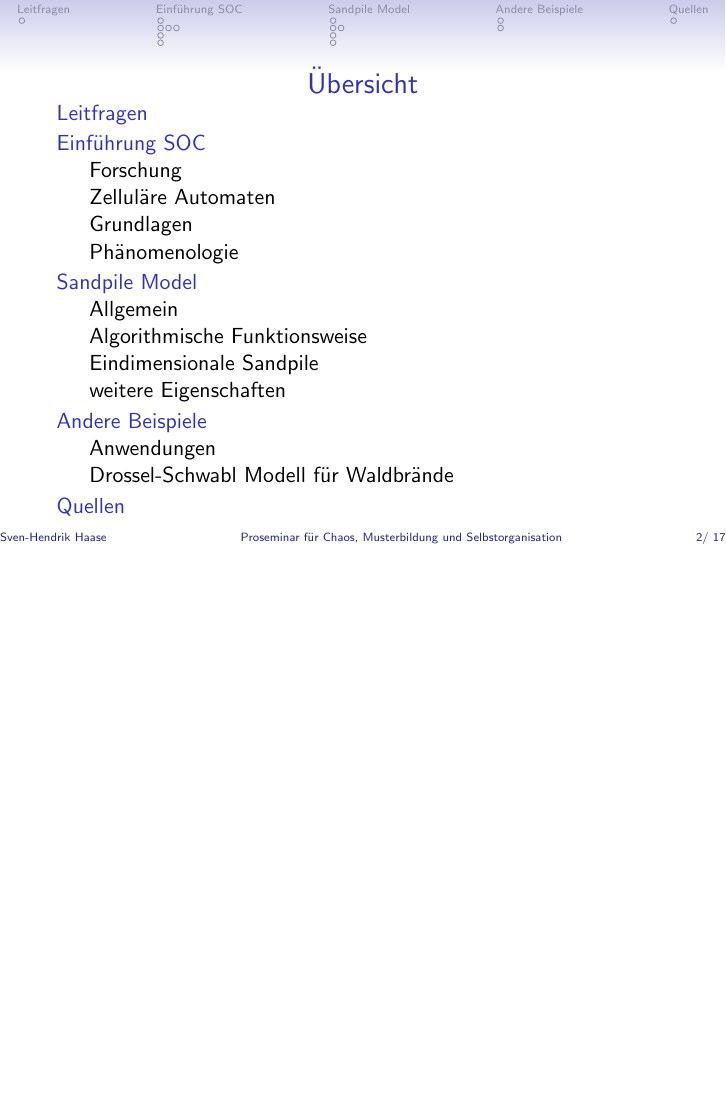
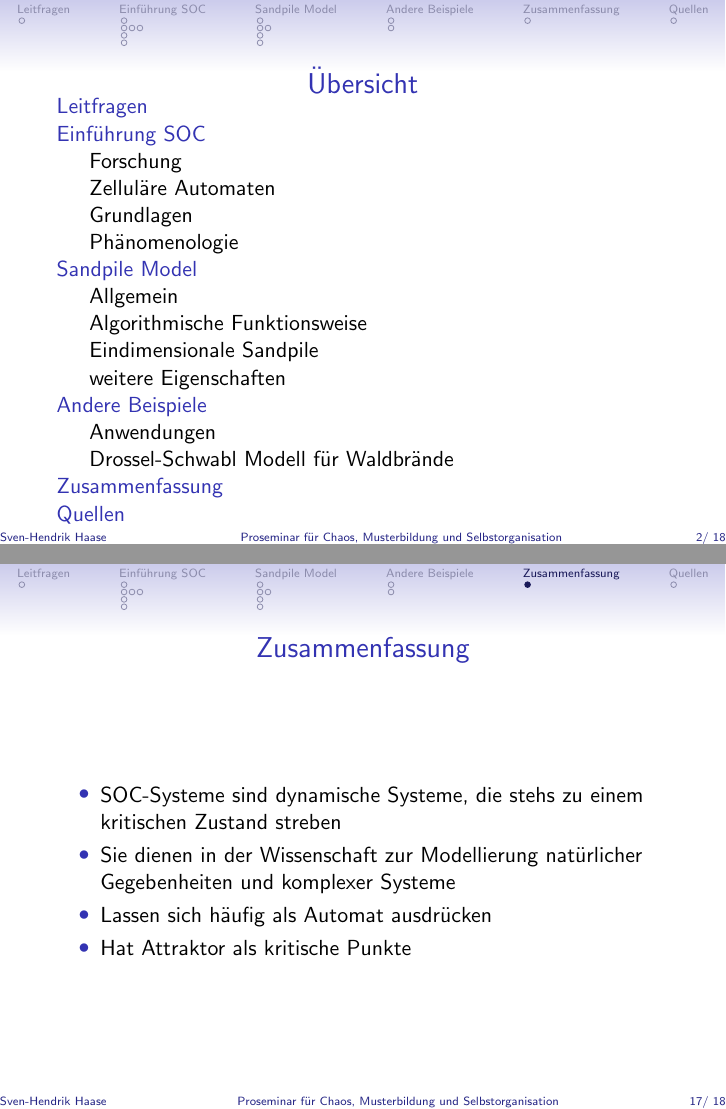
Before and after one commit to xamoeY/uni, LaTeX slides (phys/presentation.tex): page 2 of 40 before the commit and pages 2 and 40 of 41 after it, the two joined at a grey line, the shorter picture padded with empty space. Compiled offline with pdfLaTeX.

Commit message:
Physik final

```diff
--- a/phys/presentation.tex
+++ b/phys/presentation.tex
@@ -255,6 +255,18 @@ while iterations > 0:
 	\end{itemize}
 \end{frame}
 
+\section{Zusammenfassung}
+\subsection{}
+\begin{frame}{\insertsection}{\insertsubsection}
+	\begin{itemize}
+        \item SOC-Systeme sind dynamische Systeme, die stehs zu einem kritischen Zustand streben
+        \item Sie dienen in der Wissenschaft zur Modellierung natürlicher Gegebenheiten und
+            komplexer Systeme
+        \item Lassen sich häufig als Automat ausdrücken
+        \item Hat Attraktor als kritische Punkte
+	\end{itemize}
+\end{frame}
+
 \section{Quellen}
 \subsection{}
 \begin{frame}{\insertsection}{\insertsubsection}
```
Also changed, not shown: phys/presentation.pdf (deleted).
